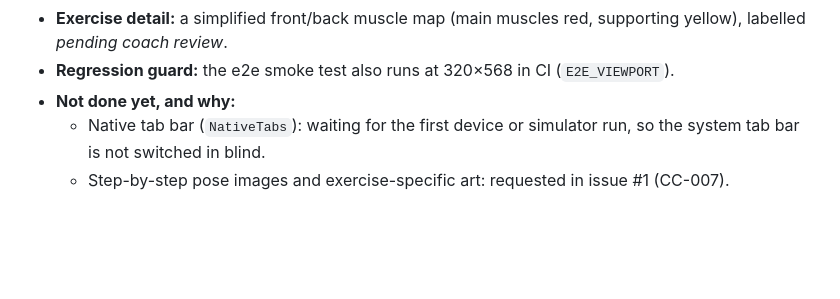
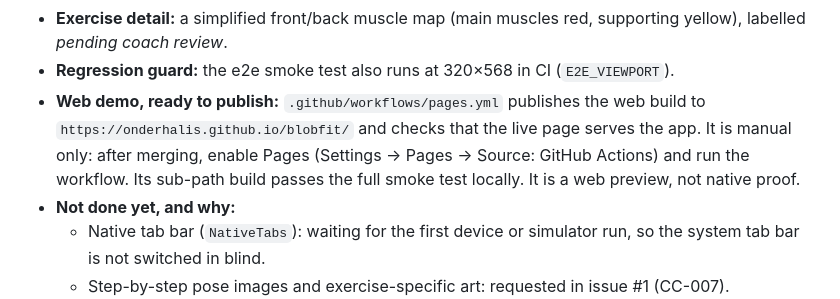
Before and after one commit to onderhalis/blobfit, a Markdown page: docs/MVP_RELEASE_NOTES.md, the part around the change. Drawn GitHub-style; blank space fills up the shorter version.

Commit message:
docs: note the manual web demo workflow in the release notes
Co-Authored-By: Claude Opus 5.5 <noreply@anthropic.com>
Claude-Session: https://claude.ai/code/session_01GxvcnDqjGiTzFAnzHf84DC

```diff
--- a/docs/MVP_RELEASE_NOTES.md
+++ b/docs/MVP_RELEASE_NOTES.md
@@ -76,6 +76,7 @@ Side-by-side sets: [393×852](screenshots/concept-vs-build-393.png) and [320×56
   - Light haptics on set completion and a success haptic on finishing.
 - **Exercise detail:** a simplified front/back muscle map (main muscles red, supporting yellow), labelled *pending coach review*.
 - **Regression guard:** the e2e smoke test also runs at 320×568 in CI (`E2E_VIEWPORT`).
+- **Web demo, ready to publish:** `.github/workflows/pages.yml` publishes the web build to `https://onderhalis.github.io/blobfit/` and checks that the live page serves the app. It is manual only: after merging, enable Pages (Settings → Pages → Source: GitHub Actions) and run the workflow. Its sub-path build passes the full smoke test locally. It is a web preview, not native proof.
 - **Not done yet, and why:**
   - Native tab bar (`NativeTabs`): waiting for the first device or simulator run, so the system tab bar is not switched in blind.
   - Step-by-step pose images and exercise-specific art: requested in issue #1 (CC-007).
```
